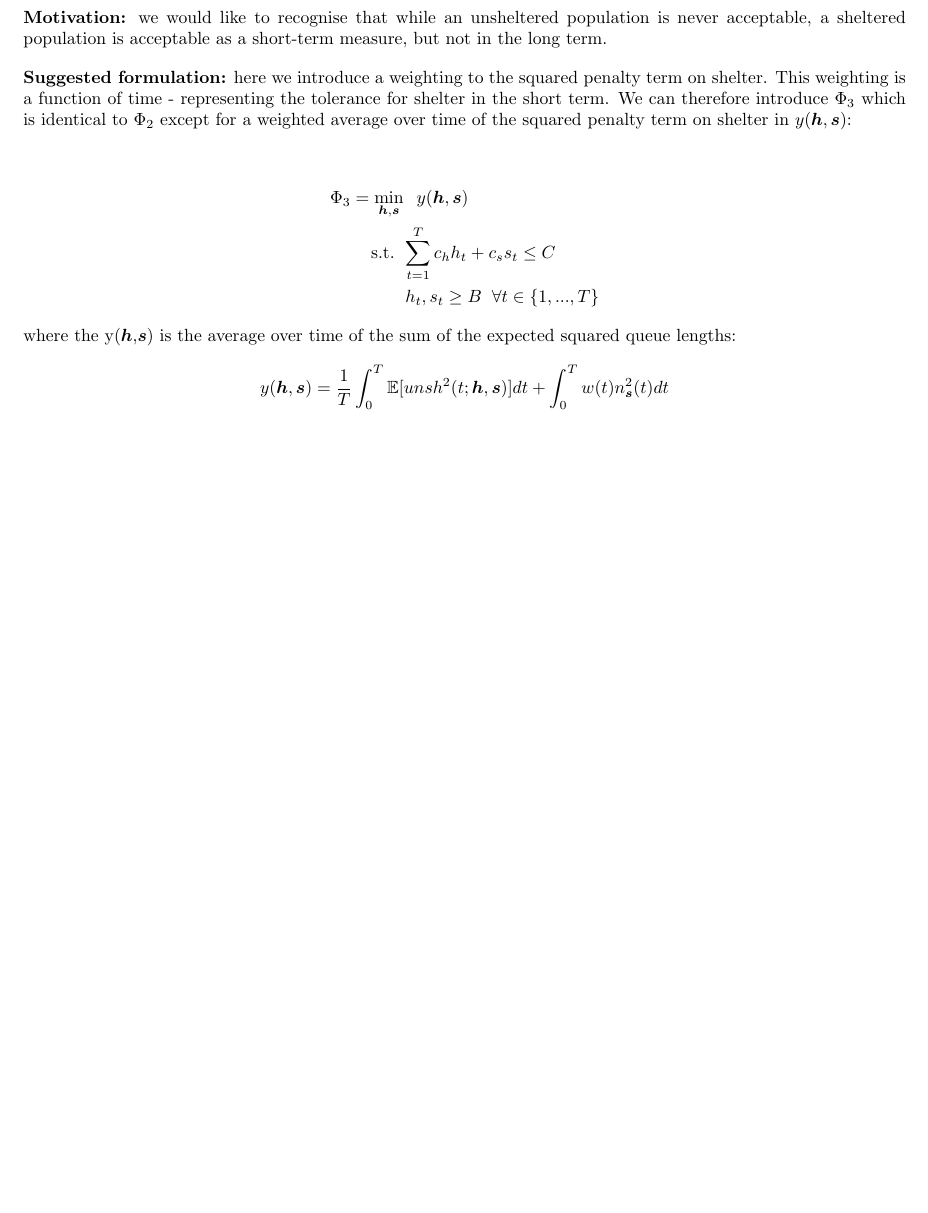
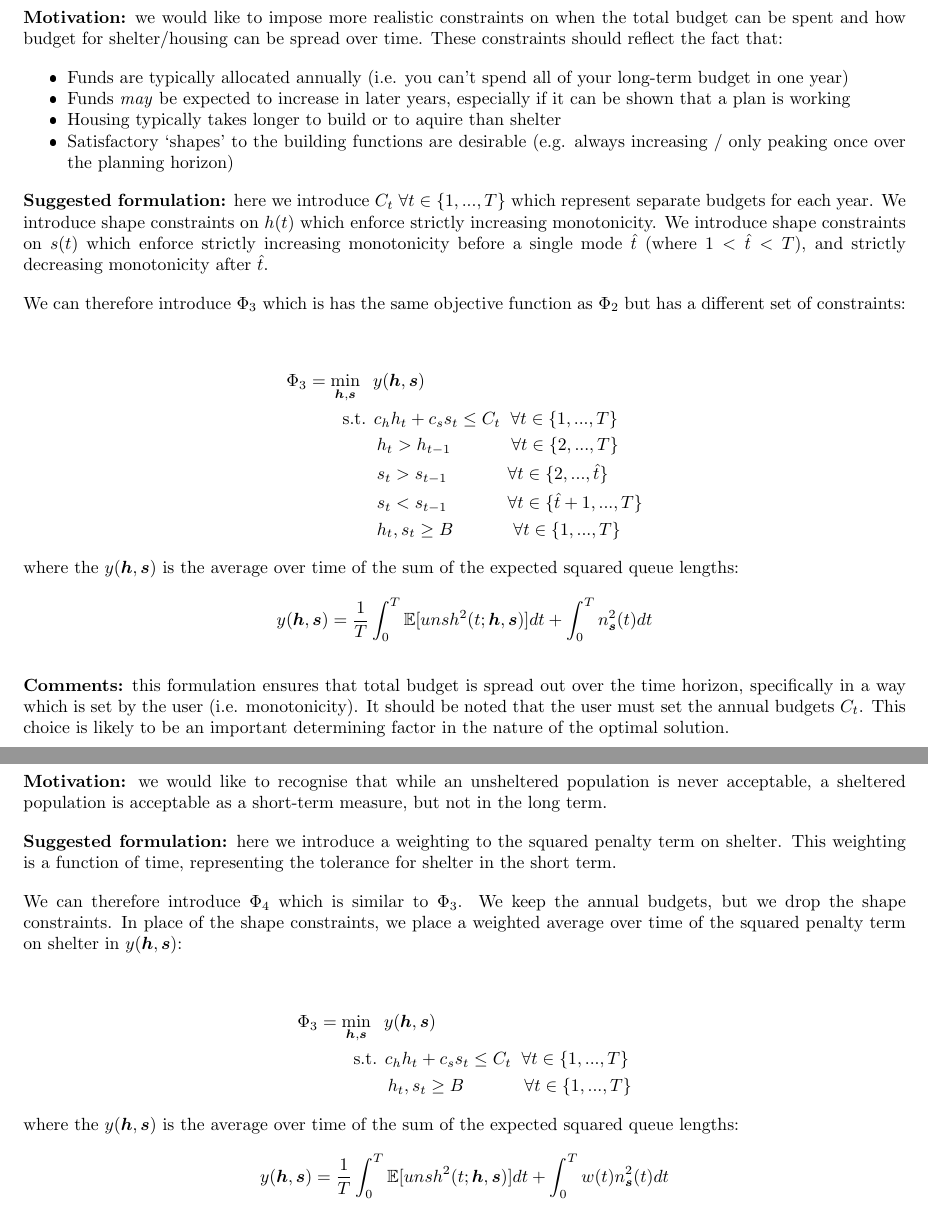
Before and after one commit to grahamburgess3/homeless_services, a LaTeX document (notes/2024-02-19-Optim_Formulations_Specific/Optim-Formulations.tex): part of page 4 of 5 before the commit and two parts of pages 4 and 5 of 5 after it, the two joined at a grey line, cut at the place of the change, the shorter picture padded with empty space. The pictures show the PDF file notes/2024-02-19-Optim_Formulations_Specific/Optim-Formulations.pdf that the author committed with the source.

Commit message:
add new optim formulations

```diff
--- a/notes/2024-02-19-Optim_Formulations_Specific/Optim-Formulations.tex
+++ b/notes/2024-02-19-Optim_Formulations_Specific/Optim-Formulations.tex
@@ -62,7 +62,7 @@ We can therefore introduce $\Phi_1$ which is identical to $\Phi_0$ except for an
         & \hspace{1.5cm} h_t, s_t \geq B \hspace{0.2cm} \forall t \in \{1, ..., T\}
 \end{align*}
 %
-where the y(\boldsymbol{h},\boldsymbol{s}) is the average over time of the sum of the expected unsheltered and sheltered queue lengths:
+where the $y(\boldsymbol{h},\boldsymbol{s})$ is the average over time of the sum of the expected unsheltered and sheltered queue lengths:
 \begin{align*}
   y(\boldsymbol{h},\boldsymbol{s}) = \frac{1}{T} \int_0^T \mathbb{E}[unsh(t; \boldsymbol{h},\boldsymbol{s})] dt + \frac{1}{T} \int_0^T n_{\boldsymbol{s}}(t) dt
 \end{align*}
@@ -73,12 +73,12 @@ where the y(\boldsymbol{h},\boldsymbol{s}) is the average over time of the sum o
 
 \section{Squared queue lengths}
 
-\textbf{Motivation:} we would like to discourage the spending of all surplus budget on one type of accommodation (either housing or shelter) as clearly in practice a balance is sought. \par
+\textbf{Motivation:} we would like to discourage the spending of all surplus budget on one type of accommodation (either housing or shelter) as clearly in practice a balance is sought. We also recognise that large queues are not only undesirable in themselves, but can also lead to increased future service rates (as conditions for customers worsen). \par
 %
 \textbf{Suggested formulation:} here we square the expected length of the unsheltered queue and square the penalty term on the building of shelters. Minimising the sum of these squared terms will encourage a balance between building shelter and building housing.
 %
 \begin{itemize}[noitemsep]
-\item \textbf{Shelter} quickly reduces unsheltered queue but at the cost of a large \textbf{sheltered} population.
+\item \textbf{Shelter} quickly reduces the unsheltered queue but at the cost of a large \textbf{sheltered} population.
 \item \textbf{Housing} gives long-term relief to the system, but with an initial large \textbf{unsheltered} population.
 \end{itemize}
 %
@@ -102,25 +102,58 @@ where we have that:
   \mathbb{E}[unsh(t; \boldsymbol{h},\boldsymbol{s})^2] = \mathbb{E}[unsh(t; \boldsymbol{h},\boldsymbol{s})]^2 + \text{Var}[unsh(t; \boldsymbol{h},\boldsymbol{s})].
 \end{align*}
 %
-\textbf{Comments:} The effect of the first term in the objective function is to penalise an extreme reliance on housing which is slow to reduce the size of the unsheltered queue. The second term penalises the extreme reliance on shelter. We expect that spending the surplus budget on a mixture of housing and shelter will optimise this objective function.
+\textbf{Comments:} The effect of the first term in the objective function is to penalise an extreme reliance on housing which is slow to reduce the size of the unsheltered queue. The second term penalises the extreme reliance on shelter. We would still expect an optimal solution to spend surplus budget all in the first year. However, we would expect that spending the surplus budget on a mixture of housing and shelter will optimise this objective function.
 %
+\newpage
+
+\section{Alternative budget and building constraints}
+
+\textbf{Motivation:} we would like to impose more realistic constraints on when the total budget can be spent and how budget for shelter/housing can be spread over time. These constraints should reflect the fact that:
+%
+\begin{itemize}[noitemsep]
+\item Funds are typically allocated annually (i.e. you can't spend all of your long-term budget in one year)
+\item Funds \emph{may} be expected to increase in later years, especially if it can be shown that a plan is working
+\item Housing typically takes longer to build or to aquire than shelter
+  \item Satisfactory `shapes' to the building functions are desirable (e.g. always increasing / only peaking once over the planning horizon)
+\end{itemize}
+%
+\textbf{Suggested formulation:} here we introduce $C_t \hspace{0.1cm} \forall t \in \{1, ..., T\}$ which represent separate budgets for each year. We introduce shape constraints on $h(t)$ which enforce strictly increasing monotonicity. We introduce shape constraints on $s(t)$ which enforce strictly increasing monotonicity before a single mode $\hat{t}$ (where $1 < \hat{t} < T$), and strictly decreasing monotonicity after $\hat{t}$. \par
+%
+We can therefore introduce $\Phi_3$ which is has the same objective function as $\Phi_2$ but has a different set of constraints:
+
+\begin{align*}
+        & \Phi_3 = \min_{\boldsymbol{h},\boldsymbol{s}} \hspace{0.2cm} y(\boldsymbol{h},\boldsymbol{s}) \\
+        & \hspace{1cm} \text{ s.t. } c_{h}h_{t} + c_{s}s_{t} \leq C_t \hspace{0.2cm} \forall t \in \{1, ..., T\} \\
+        & \hspace{1.8cm} h_t > h_{t-1} \hspace{1.2cm} \forall t \in \{2, ..., T\} \\
+        & \hspace{1.8cm} s_t > s_{t-1} \hspace{1.2cm} \forall t \in \{2, ..., \hat{t}\} \\
+        & \hspace{1.8cm} s_t < s_{t-1} \hspace{1.2cm} \forall t \in \{\hat{t}+1, ..., T\} \\
+        & \hspace{1.8cm} h_t, s_t \geq B \hspace{1.2cm} \forall t \in \{1, ..., T\}
+\end{align*}
+%
+where the $y(\boldsymbol{h},\boldsymbol{s})$ is the average over time of the sum of the expected squared queue lengths:
+\begin{align*}
+  y(\boldsymbol{h},\boldsymbol{s}) = \frac{1}{T} \int_0^T \mathbb{E}[unsh^2(t; \boldsymbol{h},\boldsymbol{s})] dt + \int_0^T n_{\boldsymbol{s}}^2(t) dt
+\end{align*}
+
+\textbf{Comments:} this formulation ensures that total budget is spread out over the time horizon, specifically in a way which is set by the user (i.e. monotonicity). It should be noted that the user must set the annual budgets $C_t$. This choice is likely to be an important determining factor in the nature of the optimal solution.
+
 \newpage
 
 \section{Time-dependent weighting of queue lengths}
 
 \textbf{Motivation:} we would like to recognise that while an unsheltered population is never acceptable, a sheltered population is acceptable as a short-term measure, but not in the long term. \par
 %
-\textbf{Suggested formulation:} here we introduce a weighting to the squared penalty term on shelter. This weighting is a function of time - representing the tolerance for shelter in the short term.
+\textbf{Suggested formulation:} here we introduce a weighting to the squared penalty term on shelter. This weighting is a function of time, representing the tolerance for shelter in the short term. \par
 %
-We can therefore introduce $\Phi_3$ which is identical to $\Phi_2$ except for a weighted average over time of the squared penalty term on shelter in $y(\boldsymbol{h},\boldsymbol{s})$:
+We can therefore introduce $\Phi_4$ which is similar to $\Phi_3$. We keep the annual budgets, but we drop the shape constraints. In place of the shape constraints, we place a weighted average over time of the squared penalty term on shelter in $y(\boldsymbol{h},\boldsymbol{s})$:
 
 \begin{align*}
         & \Phi_3 = \min_{\boldsymbol{h},\boldsymbol{s}} \hspace{0.2cm} y(\boldsymbol{h},\boldsymbol{s}) \\
-        & \hspace{0.7cm} \text{ s.t. } \sum_{t=1}^{T} c_{h}h_{t} + c_{s}s_{t} \leq C \\
-        & \hspace{1.5cm} h_t, s_t \geq B \hspace{0.2cm} \forall t \in \{1, ..., T\}
+        & \hspace{1cm} \text{ s.t. } c_{h}h_{t} + c_{s}s_{t} \leq C_t \hspace{0.2cm} \forall t \in \{1, ..., T\} \\
+        & \hspace{1.8cm} h_t, s_t \geq B \hspace{1.2cm} \forall t \in \{1, ..., T\}
 \end{align*}
 %
-where the y(\boldsymbol{h},\boldsymbol{s}) is the average over time of the sum of the expected squared queue lengths:
+where the $y(\boldsymbol{h},\boldsymbol{s})$ is the average over time of the sum of the expected squared queue lengths:
 \begin{align*}
   y(\boldsymbol{h},\boldsymbol{s}) = \frac{1}{T} \int_0^T \mathbb{E}[unsh^2(t; \boldsymbol{h},\boldsymbol{s})] dt + \int_0^T w(t) n_{\boldsymbol{s}}^2(t) dt
 \end{align*}
@@ -128,8 +161,10 @@ where the y(\boldsymbol{h},\boldsymbol{s}) is the average over time of the sum o
 where $w(t)$ is a linear function of time:
 %
 \begin{align*}
-w(t) = w_0 + w_1 t
-\end{align*}
+  w(t) = w_0 + w_1 t\\
+  w_0 \geq 0 \\
+  w_1 > 0
+  \end{align*}
 and we require:
 %
 \begin{align*}
```
Also changed, not shown: notes/2024-02-19-Optim_Formulations_Specific/Optim-Formulations.pdf, notes/2024-02-19-Optim_Formulations_Specific/Optim-Formulations.tex (19 more changed lines), 2 other files.
